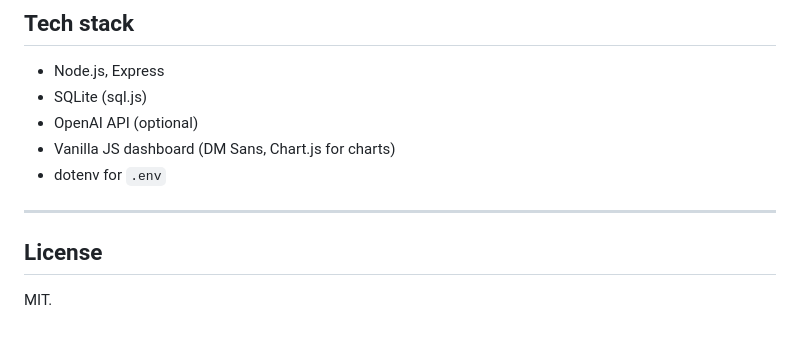
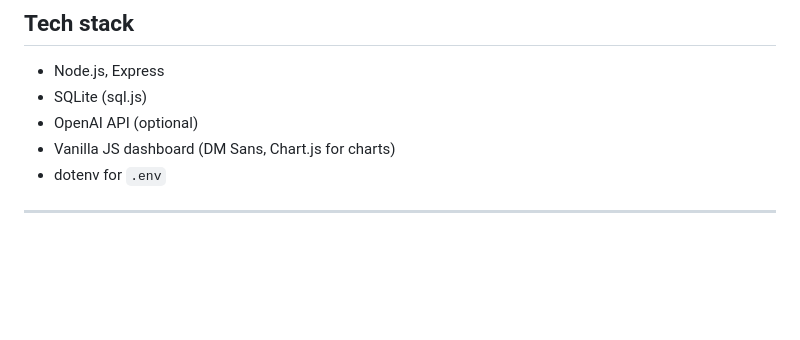
Before and after one commit to jagadeep18/AI-Driven-Next-Generation-Firewall-, a Markdown page: README.md, the part around the change. GitHub-like rendering; blank space fills up the shorter version.

```diff
--- a/README.md
+++ b/README.md
@@ -237,7 +237,3 @@ SQLite file: `database/logs.db` (created on first run).
 - dotenv for `.env`
 
 ---
-
-## License
-
-MIT.
```
